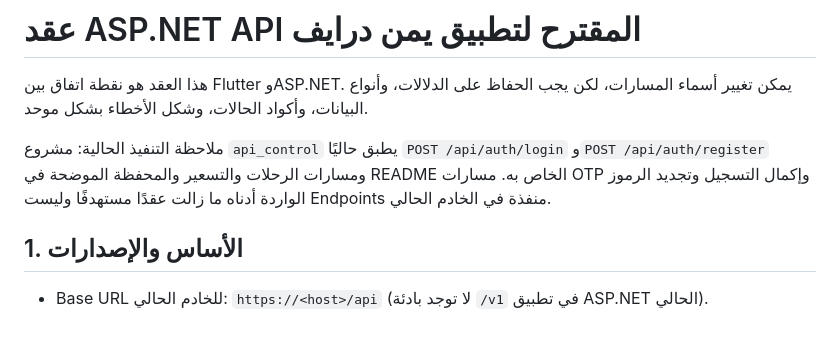
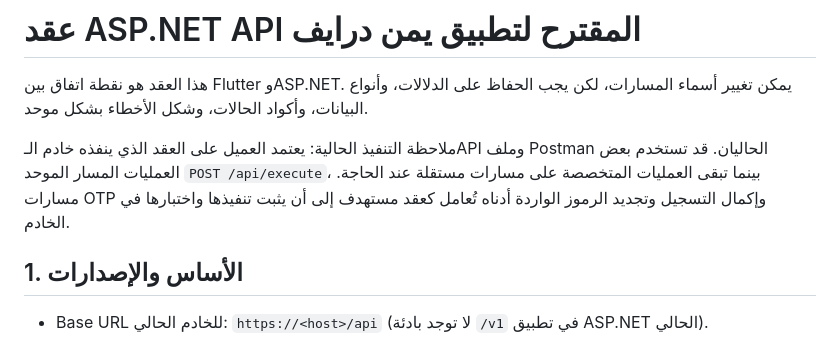
Before and after one commit to hishamAlomisi/yemen_drive, a Markdown page: docs/aspnet_api_contract.md, the part around the change. Rendered like a GitHub page.

```diff
--- a/docs/aspnet_api_contract.md
+++ b/docs/aspnet_api_contract.md
@@ -2,7 +2,7 @@
 
 هذا العقد هو نقطة اتفاق بين Flutter وASP.NET. يمكن تغيير أسماء المسارات، لكن يجب الحفاظ على الدلالات، وأنواع البيانات، وأكواد الحالات، وشكل الأخطاء بشكل موحد.
 
-ملاحظة التنفيذ الحالية: مشروع `api_control` يطبق حاليًا `POST /api/auth/login` و`POST /api/auth/register` ومسارات الرحلات والتسعير والمحفظة الموضحة في README الخاص به. مسارات OTP وإكمال التسجيل وتجديد الرموز الواردة أدناه ما زالت عقدًا مستهدفًا وليست Endpoints منفذة في الخادم الحالي.
+ملاحظة التنفيذ الحالية: يعتمد العميل على العقد الذي ينفذه خادم الـAPI وملف Postman الحاليان. قد تستخدم بعض العمليات المسار الموحد `POST /api/execute`، بينما تبقى العمليات المتخصصة على مسارات مستقلة عند الحاجة. مسارات OTP وإكمال التسجيل وتجديد الرموز الواردة أدناه تُعامل كعقد مستهدف إلى أن يثبت تنفيذها واختبارها في الخادم.
 
 ## 1. الأساس والإصدارات
 
```
Also changed, not shown: README.md (+2 -2 lines).
